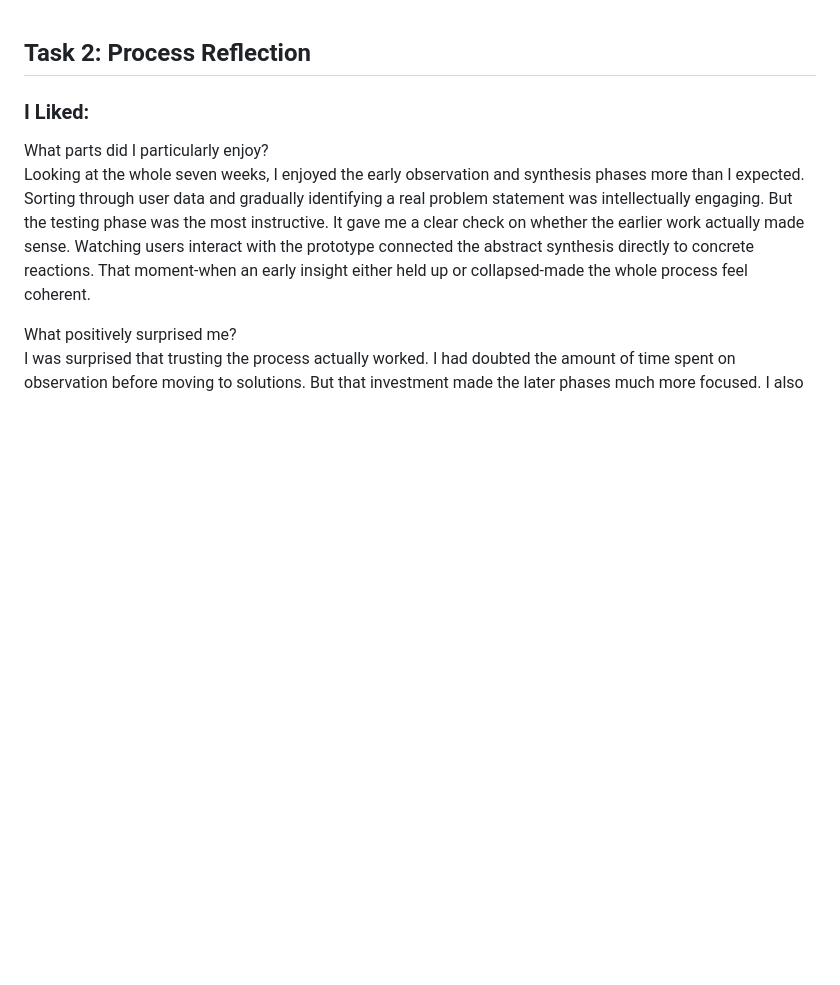
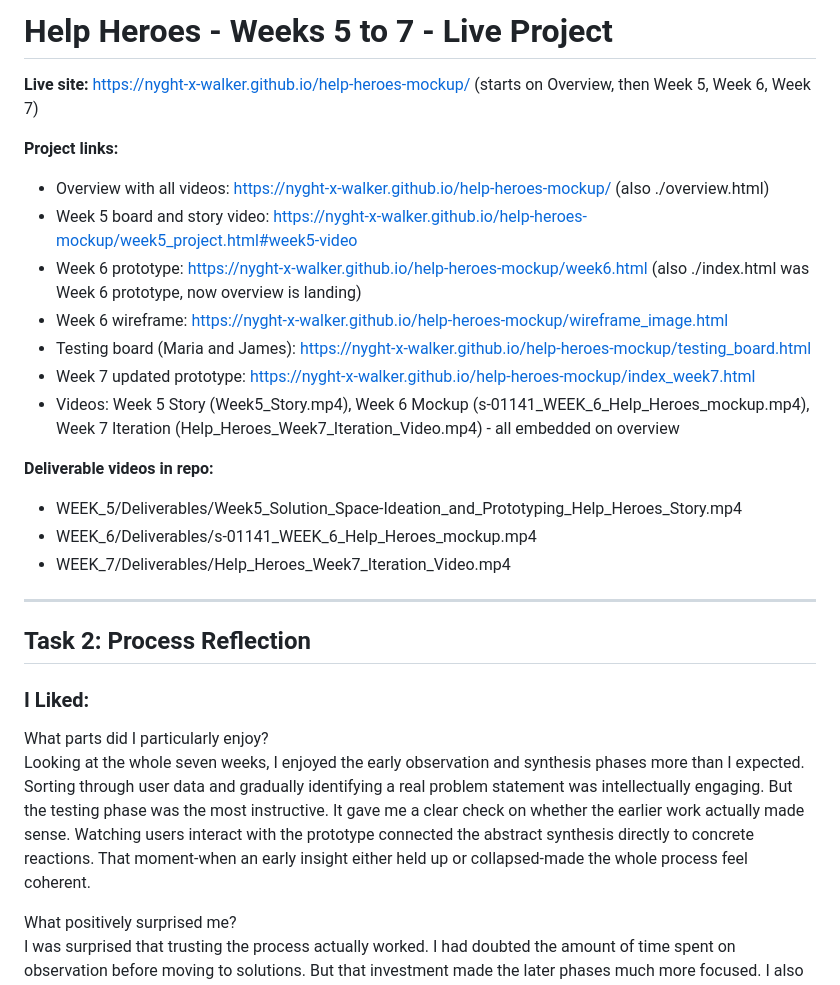
Before and after one commit to nyght-x-walker/help-heroes-mockup, a Markdown page: week7_reflection.md, the part around the change. Rendered like a GitHub page; blank space fills up the shorter version.

```diff
--- a/week7_reflection.md
+++ b/week7_reflection.md
@@ -1,3 +1,23 @@
+# Help Heroes - Weeks 5 to 7 - Live Project
+
+**Live site:** https://nyght-x-walker.github.io/help-heroes-mockup/ (starts on Overview, then Week 5, Week 6, Week 7)
+
+**Project links:**
+- Overview with all videos: https://nyght-x-walker.github.io/help-heroes-mockup/ (also ./overview.html)
+- Week 5 board and story video: https://nyght-x-walker.github.io/help-heroes-mockup/week5_project.html#week5-video
+- Week 6 prototype: https://nyght-x-walker.github.io/help-heroes-mockup/week6.html (also ./index.html was Week 6 prototype, now overview is landing)
+- Week 6 wireframe: https://nyght-x-walker.github.io/help-heroes-mockup/wireframe_image.html
+- Testing board (Maria and James): https://nyght-x-walker.github.io/help-heroes-mockup/testing_board.html
+- Week 7 updated prototype: https://nyght-x-walker.github.io/help-heroes-mockup/index_week7.html
+- Videos: Week 5 Story (Week5_Story.mp4), Week 6 Mockup (s-01141_WEEK_6_Help_Heroes_mockup.mp4), Week 7 Iteration (Help_Heroes_Week7_Iteration_Video.mp4) - all embedded on overview
+
+**Deliverable videos in repo:**
+- WEEK_5/Deliverables/Week5_Solution_Space-Ideation_and_Prototyping_Help_Heroes_Story.mp4
+- WEEK_6/Deliverables/s-01141_WEEK_6_Help_Heroes_mockup.mp4
+- WEEK_7/Deliverables/Help_Heroes_Week7_Iteration_Video.mp4
+
+---
+
 ## Task 2: Process Reflection
 
 ### I Liked:
```
Also changed, not shown: yellowdig_post.md (added, +41 -0 lines).
